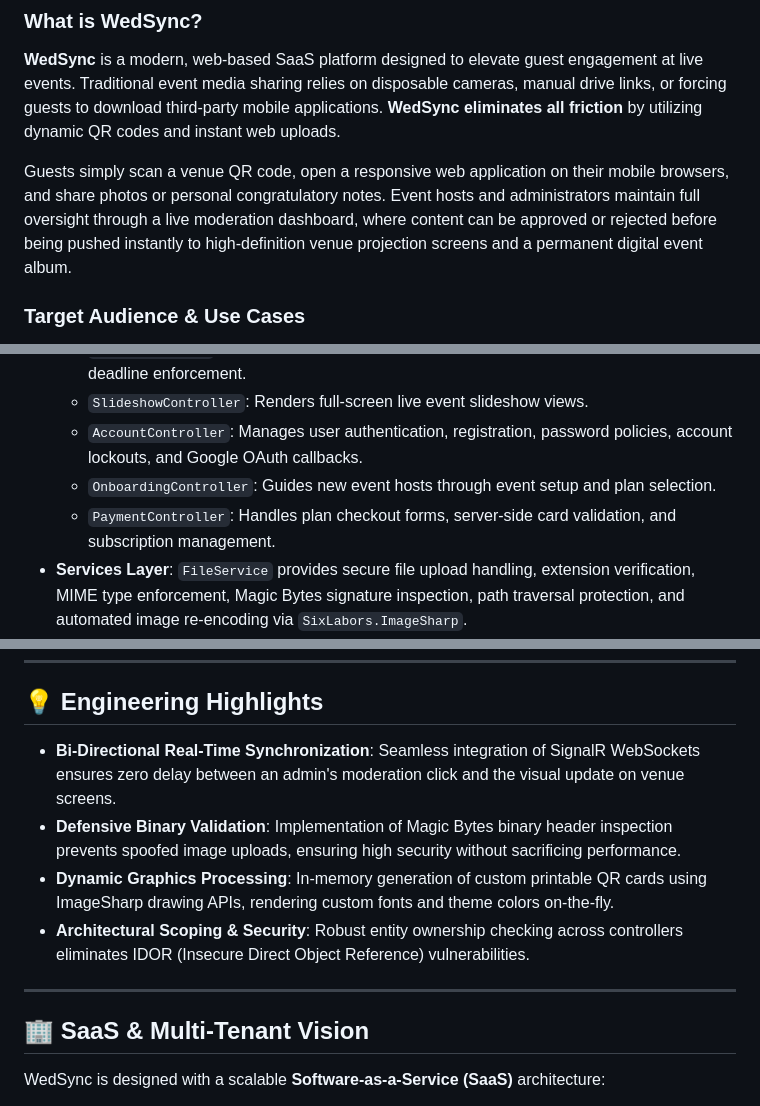
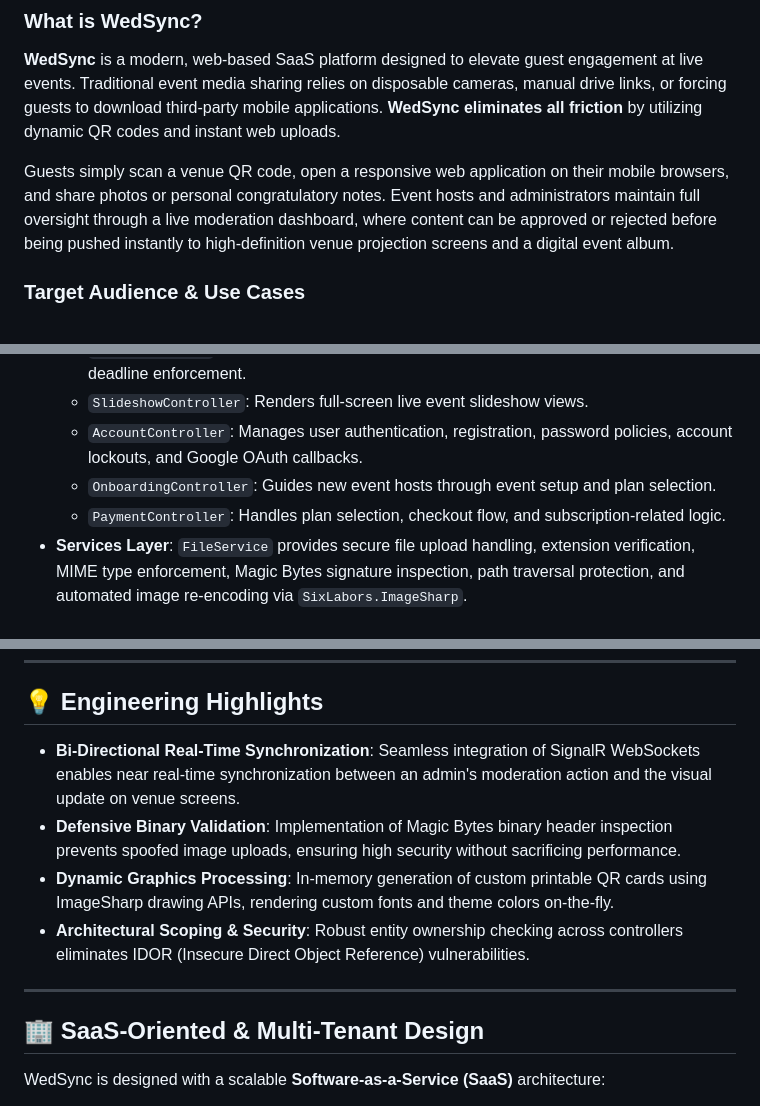
Before and after one commit to 03betulpehlivan/WedSync, a Markdown page: README.md, 3 parts joined by grey strips. Drawn GitHub-style.

```diff
--- a/README.md
+++ b/README.md
@@ -47,7 +47,7 @@
 
 **WedSync** is a modern, web-based SaaS platform designed to elevate guest engagement at live events. Traditional event media sharing relies on disposable cameras, manual drive links, or forcing guests to download third-party mobile applications. **WedSync eliminates all friction** by utilizing dynamic QR codes and instant web uploads.
 
-Guests simply scan a venue QR code, open a responsive web application on their mobile browsers, and share photos or personal congratulatory notes. Event hosts and administrators maintain full oversight through a live moderation dashboard, where content can be approved or rejected before being pushed instantly to high-definition venue projection screens and a permanent digital event album.
+Guests simply scan a venue QR code, open a responsive web application on their mobile browsers, and share photos or personal congratulatory notes. Event hosts and administrators maintain full oversight through a live moderation dashboard, where content can be approved or rejected before being pushed instantly to high-definition venue projection screens and a digital event album.
 
 ### Target Audience & Use Cases
 
@@ -133,7 +133,7 @@ graph TD
   - `SlideshowController`: Renders full-screen live event slideshow views.
   - `AccountController`: Manages user authentication, registration, password policies, account lockouts, and Google OAuth callbacks.
   - `OnboardingController`: Guides new event hosts through event setup and plan selection.
-  - `PaymentController`: Handles plan checkout forms, server-side card validation, and subscription management.
+  - `PaymentController`: Handles plan selection, checkout flow, and subscription-related logic.
 - **Services Layer**: `FileService` provides secure file upload handling, extension verification, MIME type enforcement, Magic Bytes signature inspection, path traversal protection, and automated image re-encoding via `SixLabors.ImageSharp`.
 - **Real-Time Communication Layer**: Three dedicated SignalR Hubs (`SlideshowHub`, `AdminHub`, `GuestHub`) process group-scoped WebSocket notifications.
 - **Persistence Layer**: Entity Framework Core 8 interacting with Microsoft SQL Server to manage `WeddingEvent`, `GuestEntry`, and ASP.NET Core `IdentityUser` tables.
@@ -402,14 +402,14 @@ The repository includes visual step-by-step demonstrations showcasing the user a
 
 ## 💡 Engineering Highlights
 
-- **Bi-Directional Real-Time Synchronization**: Seamless integration of SignalR WebSockets ensures zero delay between an admin's moderation click and the visual update on venue screens.
+- **Bi-Directional Real-Time Synchronization**: Seamless integration of SignalR WebSockets enables near real-time synchronization between an admin's moderation action and the visual update on venue screens.
 - **Defensive Binary Validation**: Implementation of Magic Bytes binary header inspection prevents spoofed image uploads, ensuring high security without sacrificing performance.
 - **Dynamic Graphics Processing**: In-memory generation of custom printable QR cards using ImageSharp drawing APIs, rendering custom fonts and theme colors on-the-fly.
 - **Architectural Scoping & Security**: Robust entity ownership checking across controllers eliminates IDOR (Insecure Direct Object Reference) vulnerabilities.
 
 ---
 
-## 🏢 SaaS & Multi-Tenant Vision
+## 🏢 SaaS-Oriented & Multi-Tenant Design
 
 WedSync is designed with a scalable **Software-as-a-Service (SaaS)** architecture:
 
```
Also changed, not shown: other parts of README.md (+2 -3 lines).
